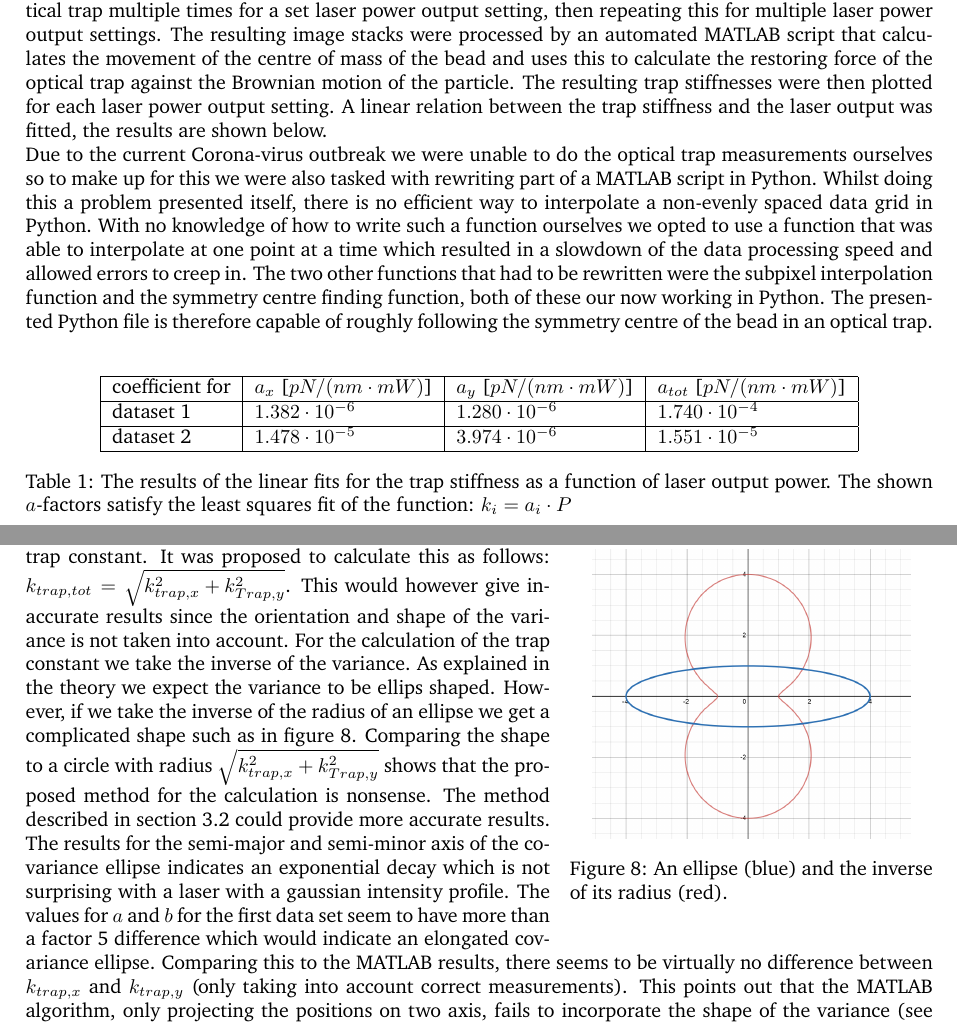
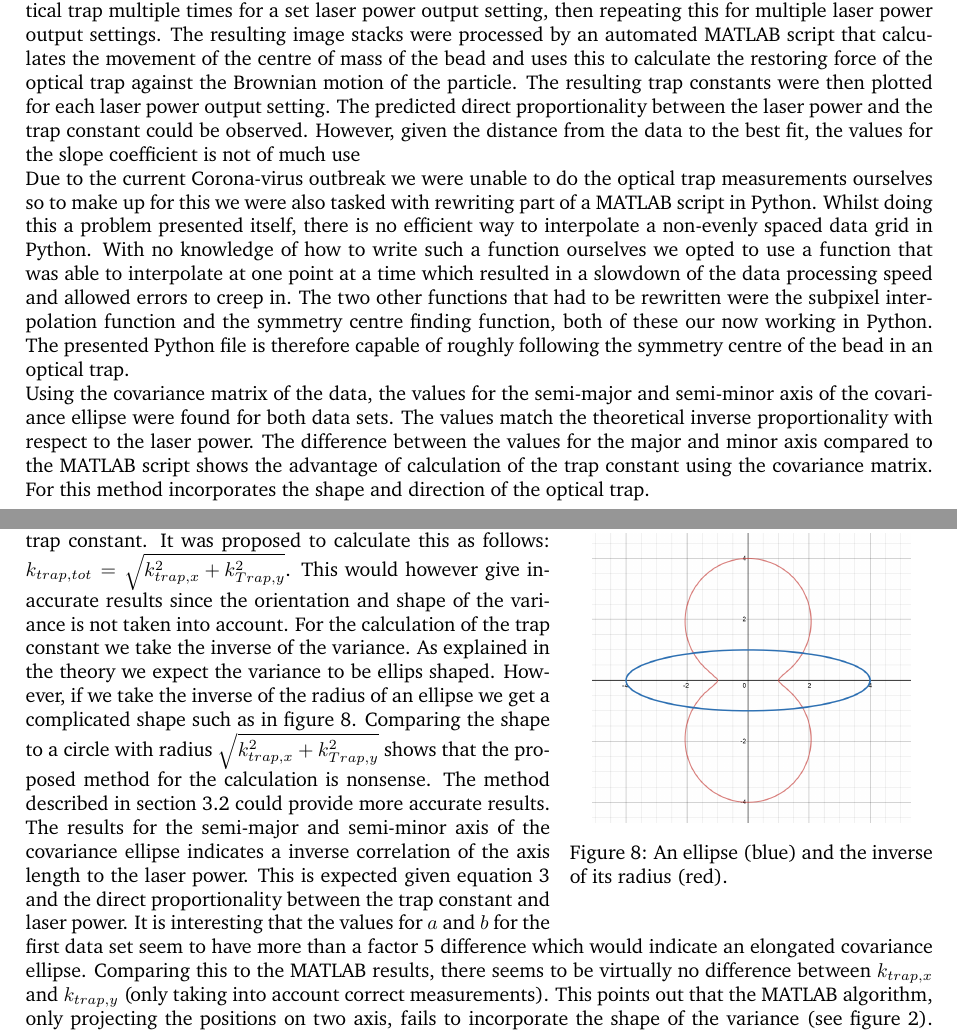
Before and after one commit to SangersJeroen/TweezerRP, a LaTeX document (Verslag/main.tex, which reads Verslag/abstract.tex, Verslag/discussion.tex): two parts of pages 2 and 11 of 15, joined at a grey line, cut so that both start at the same text. Compiled offline with pdfLaTeX.

Commit message:
Aanpassingen abstract etc

```diff
--- a/Verslag/abstract.tex
+++ b/Verslag/abstract.tex
@@ -1,8 +1,9 @@
 \section{Abstract}
 This report contains our findings on methods of finding the trap stiffness of an optical trap or optical tweezer setup and the conversion of an MATLAB data processing script to Python. Optical trapping is a technique in which a small particle is being held in place by a focussed laser beam, commonly used in the field of biophysics.\\
-The trap stiffness in relation to laser output power was determined by photographing a particle in an optical trap multiple times for a set laser power output setting, then repeating this for multiple laser power output settings. The resulting image stacks were processed by an automated MATLAB script that calculates the movement of the centre of mass of the bead and uses this to calculate the restoring force of the optical trap against the Brownian motion of the particle. The resulting trap stiffnesses were then plotted for each laser power output setting. A linear relation between the trap stiffness and the laser output was fitted, the results are shown below.\\
+The trap stiffness in relation to laser output power was determined by photographing a particle in an optical trap multiple times for a set laser power output setting, then repeating this for multiple laser power output settings. The resulting image stacks were processed by an automated MATLAB script that calculates the movement of the centre of mass of the bead and uses this to calculate the restoring force of the optical trap against the Brownian motion of the particle. The resulting trap constants were then plotted for each laser power output setting. The predicted direct proportionality between the laser power and the trap constant could be observed. However, given the distance from the data to the best fit, the values for the slope coefficient is not of much use\\
 Due to the current Corona-virus outbreak we were unable to do the optical trap measurements ourselves so to make up for this we were also tasked with rewriting part of a MATLAB script in Python. Whilst doing this a problem presented itself, there is no efficient way to interpolate a non-evenly spaced data grid in Python. With no knowledge of how to write such a function ourselves we opted to use a function that was able to interpolate at one point at a time which resulted in a slowdown of the data processing speed and allowed errors to creep in. The two other functions that had to be rewritten were the subpixel interpolation function and the symmetry centre finding function, both of these our now working in Python. The presented Python file is therefore capable of roughly following the symmetry centre of the bead in an optical trap.\\
-
+Using the covariance matrix of the data, the values for the semi-major and semi-minor axis of the covariance ellipse were found for both data sets. The values match the theoretical inverse proportionality with respect to the laser power. The difference between the values for the major and minor axis compared to the MATLAB script shows the advantage of calculation of the trap constant using the covariance matrix. For this method incorporates the shape and direction of the optical trap.
+\begin{comment}
 
 \begin{table}[h!]
     \centering
--- a/Verslag/discussion.tex
+++ b/Verslag/discussion.tex
@@ -6,7 +6,7 @@ As expected the values for $k_{trap,x}$ and $k_{trap,y}$ increase with an increa
     \caption{An ellipse (blue) and the inverse of its radius (red).}
     \label{fig_ellipse_inverse}
 \end{wrapfigure}
-The practical manual asks for a calculation of the average trap constant. It was proposed to calculate this as follows: $k_{trap,tot} = \sqrt{k_{trap,x}^2 + k_{Trap,y}^2}$. This would however give inaccurate results since the orientation and shape of the variance is not taken into account. For the calculation of the trap constant we take the inverse of the variance. As explained in the theory we expect the variance to be ellips shaped. However, if we take the inverse of the radius of an ellipse we get a complicated shape such as in figure \ref{fig_ellipse_inverse}. Comparing the shape to a circle with radius $\sqrt{k_{trap,x}^2 + k_{Trap,y}^2}$ shows that the proposed method for the calculation is nonsense. The method described in section \ref{trap_constant} could provide more accurate results.
-The results for the semi-major and semi-minor axis of the covariance ellipse indicates an exponential decay which is not surprising with a laser with a gaussian intensity profile. The values for $a$ and $b$ for the first data set seem to have more than a factor 5 difference which would indicate an elongated covariance ellipse. Comparing this to the MATLAB results, there seems to be virtually no difference between $k_{trap,x}$ and $k_{trap,y}$ (only taking into account correct measurements). This points out that the MATLAB algorithm, only projecting the positions on two axis, fails to incorporate the shape of the variance (see figure \ref{fig_ellipse}). Therefore, the method as outlined in section \ref{trap_constant} seems to be promising for calculation of trap constants in any direction independent of the orientation and shape of the trap. \\
+The practical manual asks for a calculation of the average trap constant. It was proposed to calculate this as follows: $k_{trap,tot} = \sqrt{k_{trap,x}^2 + k_{Trap,y}^2}$. This would however give inaccurate results since the orientation and shape of the variance is not taken into account. For the calculation of the trap constant we take the inverse of the variance. As explained in the theory we expect the variance to be ellips shaped. However, if we take the inverse of the radius of an ellipse we get a complicated shape such as in figure \ref{fig_ellipse_inverse}. Comparing the shape to a circle with radius $\sqrt{k_{trap,x}^2 + k_{Trap,y}^2}$ shows that the proposed method for the calculation is nonsense. The method described in section \ref{trap_constant} could provide more accurate results. \\
+The results for the semi-major and semi-minor axis of the covariance ellipse indicates a inverse correlation of the axis length to the laser power. This is expected given equation \ref{eq_k_trap} and the direct proportionality between the trap constant and laser power. It is interesting that the values for $a$ and $b$ for the first data set seem to have more than a factor 5 difference which would indicate an elongated covariance ellipse. Comparing this to the MATLAB results, there seems to be virtually no difference between $k_{trap,x}$ and $k_{trap,y}$ (only taking into account correct measurements). This points out that the MATLAB algorithm, only projecting the positions on two axis, fails to incorporate the shape of the variance (see figure \ref{fig_ellipse}). Therefore, the method as outlined in section \ref{trap_constant} seems to be promising for calculation of trap constants in any direction independent of the orientation and shape of the trap. \\
 The task of recreating a MATLAB script in Python was partially successful. The symmetry centre finding function was successfully implemented as well as the subpixel interpolation function. Due to some dissimilarities in the way MATLAB and Python functions interpolate an unstructured set of data we were unable to get the main tracking function to work. The resulting estimates of the symmetry centre location were not far of but were not dead-on either. \\
 Although the MATLAB code works fine in many cases, it showed that it does not always work well. Moreover, for students, the code is long and involves some complicated steps. For these reasons we would suggest using the trackpy for particle tracking. This function shows promising results in speed and accuracy. By visual inspection it is clear that this function had no trouble whatsoever with the data covered in this report. The down side is, although there is elaborated documentation of the function, the maths used for the tracking is not explicitly noted. Therefore students would perhaps have less insight in the tracking mechanism. More information about the trackpy function can be found in the appendix.
```
Also changed, not shown: Verslag/conclusion.tex (+2 -2 lines), Verslag/results.tex (+1 -1 lines), Verslag/abstract.tex (2 more changed lines).
